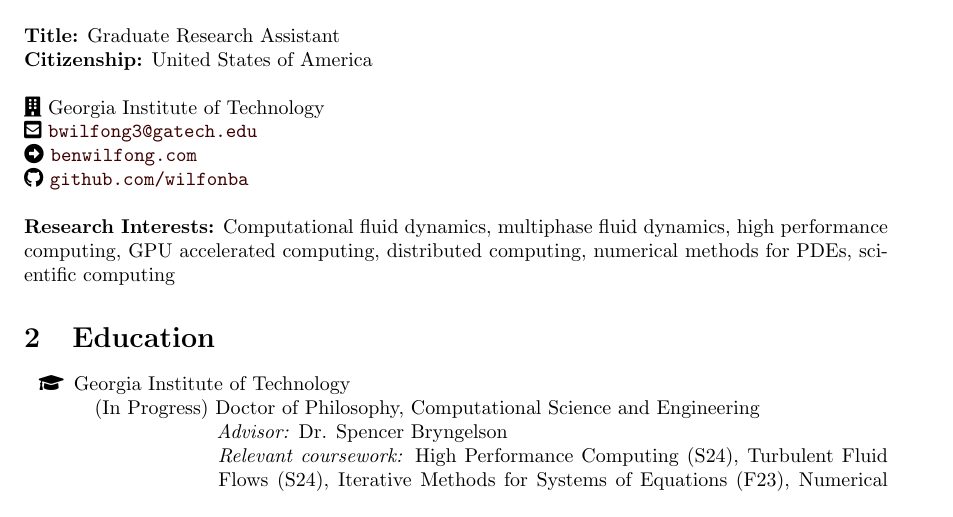
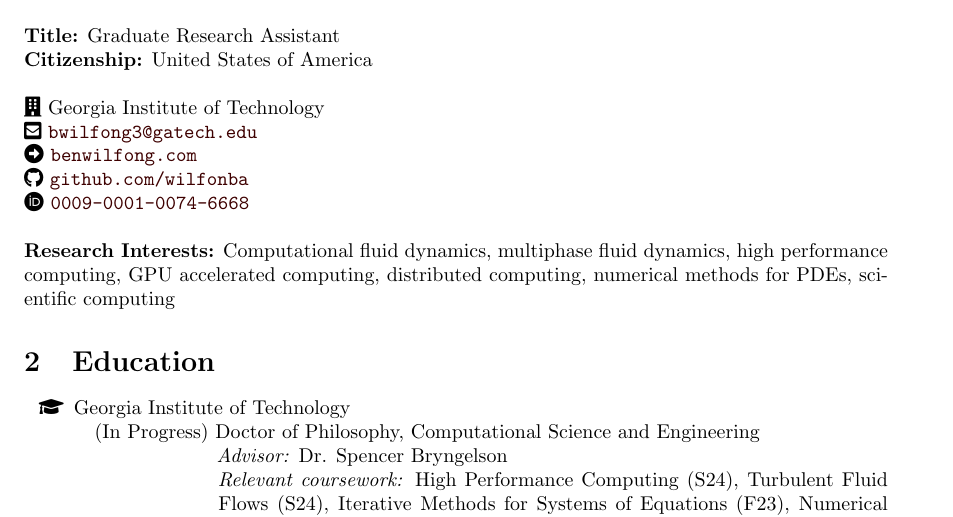
Before and after one commit to wilfonba/wilfonba.github.io, a LaTeX CV (cv/cv.tex): part of page 1 of 3, cut so that both start at the same text. Compiled offline with pdfLaTeX.

Commit message:
add orcidID to things

```diff
--- a/cv/cv.tex
+++ b/cv/cv.tex
@@ -62,7 +62,8 @@
 \faBuilding\ Georgia Institute of Technology \\
 \faEnvelopeSquare\ \href{mailto:bwilfong3@gatech.edu}{\texttt{bwilfong3@gatech.edu}} \\
 \faArrowAltCircleRight\  \href{https://benwilfong.com}{\texttt{benwilfong.com}} \\
-\faGithub\ \href{https://github.com/wilfonba}{\texttt{github.com/wilfonba}} \\~\\
+\faGithub\ \href{https://github.com/wilfonba}{\texttt{github.com/wilfonba}} \\
+\faOrcid\ \href{https://orcid.org/0009-0001-0074-6668}{\texttt{0009-0001-0074-6668}} \\~\\
 \textbf{Research Interests:} Computational fluid dynamics, multiphase fluid dynamics, high performance computing, GPU accelerated computing, distributed computing, numerical methods for PDEs, scientific computing
 
 \section{Education}
```
Also changed, not shown: _data/pi.yml (+1 -0 lines), cv/cv.pdf, 4 other files.
